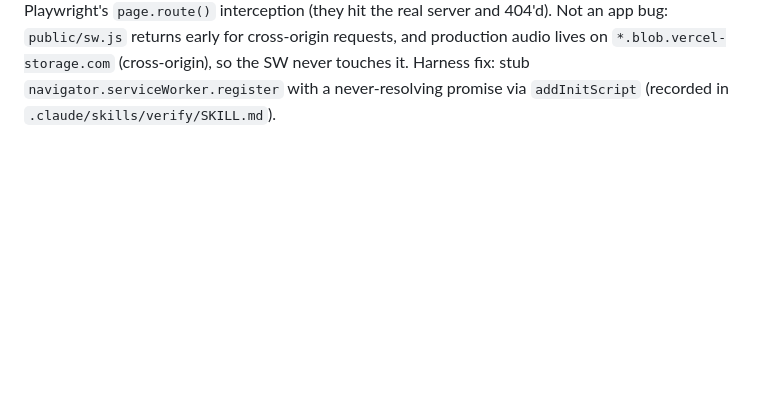
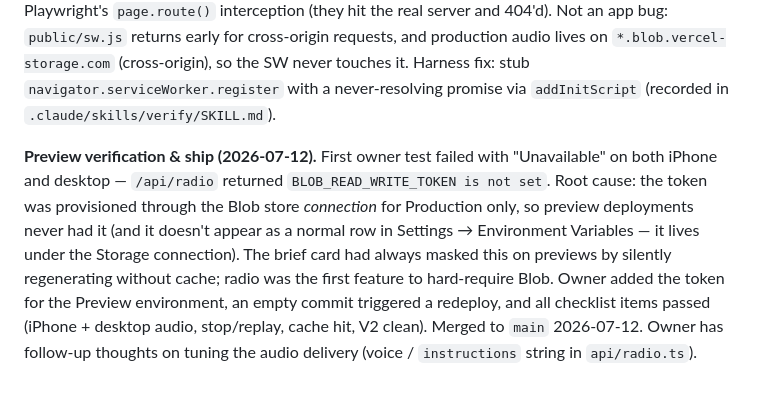
Before and after one commit to skrab011/weather-dashboard, a Markdown page: build-log.md, the part around the change. Drawn GitHub-style; blank space fills up the shorter version.

Commit message:
docs: record preview verification, Blob-token-for-Preview gotcha, and ship status
Co-Authored-By: Claude Fable 5 <noreply@anthropic.com>
Claude-Session: https://claude.ai/code/session_01DCm8UstyW3BqCdNAnFfhyp

```diff
--- a/build-log.md
+++ b/build-log.md
@@ -774,3 +774,16 @@ requests, and production audio lives on `*.blob.vercel-storage.com`
 (cross-origin), so the SW never touches it. Harness fix: stub
 `navigator.serviceWorker.register` with a never-resolving promise via
 `addInitScript` (recorded in `.claude/skills/verify/SKILL.md`).
+
+**Preview verification & ship (2026-07-12).** First owner test failed with
+"Unavailable" on both iPhone and desktop — `/api/radio` returned
+`BLOB_READ_WRITE_TOKEN is not set`. Root cause: the token was provisioned
+through the Blob store *connection* for Production only, so preview
+deployments never had it (and it doesn't appear as a normal row in Settings →
+Environment Variables — it lives under the Storage connection). The brief
+card had always masked this on previews by silently regenerating without
+cache; radio was the first feature to hard-require Blob. Owner added the
+token for the Preview environment, an empty commit triggered a redeploy, and
+all checklist items passed (iPhone + desktop audio, stop/replay, cache hit,
+V2 clean). Merged to `main` 2026-07-12. Owner has follow-up thoughts on
+tuning the audio delivery (voice / `instructions` string in `api/radio.ts`).
```
Also changed, not shown: CLAUDE.md (+4 -2 lines), radio-forecast-plan.md (+1 -1 lines).
